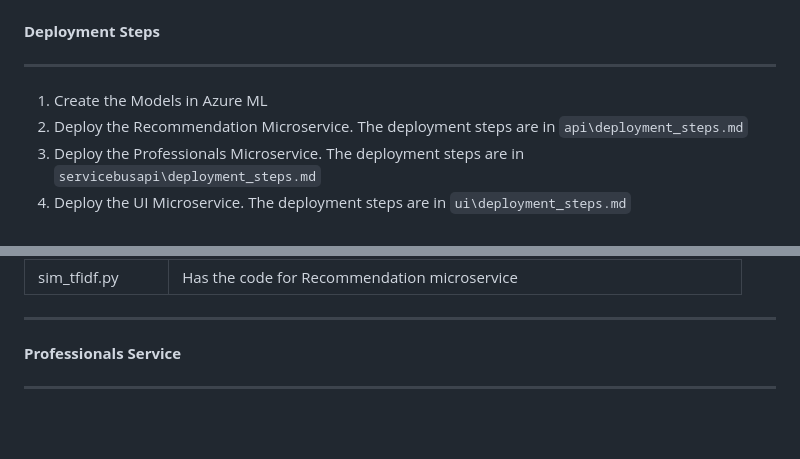
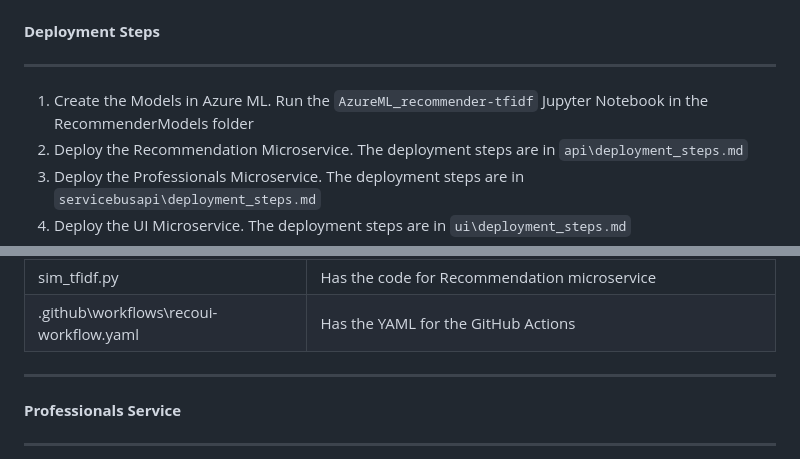
Before and after one commit to ambarishg/CareerRecommender, a Markdown page: README.md, 2 parts joined by grey strips. GitHub-like rendering; blank space fills up the shorter version.

```diff
--- a/README.md
+++ b/README.md
@@ -21,7 +21,7 @@ The main components are as follows:
 
 <hr />
 
-1. Create the Models in Azure ML
+1. Create the Models in Azure ML. Run the `AzureML_recommender-tfidf` Jupyter Notebook in the RecommenderModels folder
 2. Deploy the Recommendation Microservice. The deployment steps are in `api\deployment_steps.md`
 3. Deploy the Professionals Microservice. The deployment steps are in `servicebusapi\deployment_steps.md`
 4. Deploy the UI Microservice. The deployment steps are in `ui\deployment_steps.md`
@@ -98,6 +98,8 @@ Located in  `api folder`
 |  secrets.yaml | Yaml for the secrets for the **Service Bus** used by the API   |
 |  reco-pv.yaml | Yaml for the **Deployments** and the **Services** for the `Recommendation Service`   |
 |  sim_tfidf.py | Has the code for Recommendation microservice      |
+| .github\workflows\recoui-workflow.yaml |    Has the YAML for the GitHub Actions
+
 
 
 <hr/>
```
